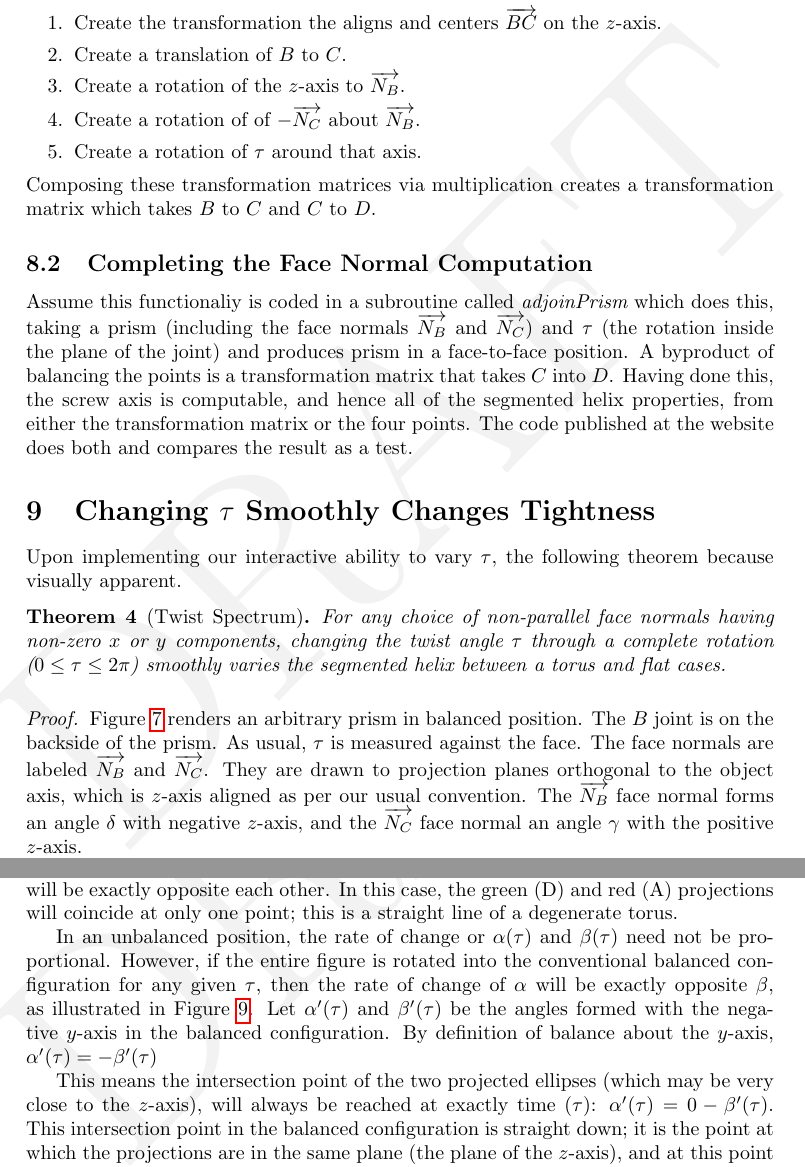
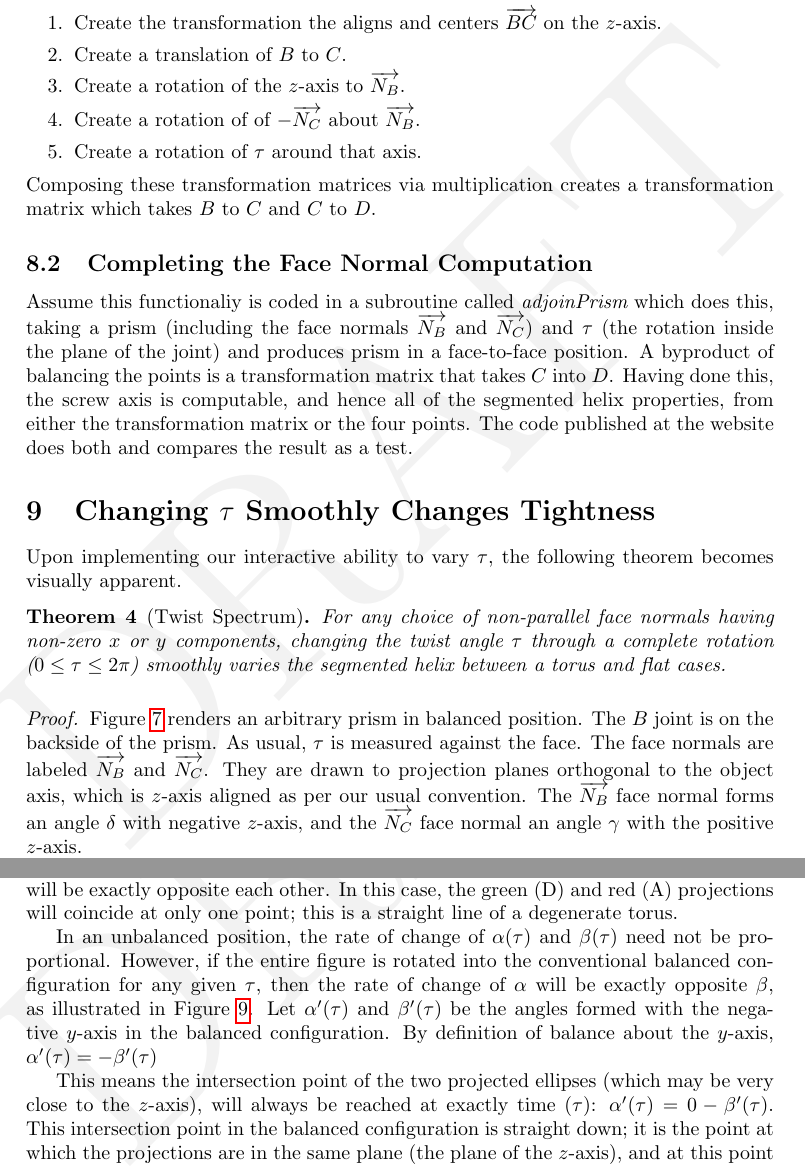
Before and after one commit to PubInv/segmented-helixes, a LaTeX document (doc/StackingHelix.tex): two parts of pages 25 and 27 of 40, joined at a grey line, cut so that both start at the same text. Compiled offline with pdfLaTeX.

Commit message:
input from Chris Read

```diff
--- a/doc/StackingHelix.tex
+++ b/doc/StackingHelix.tex
@@ -1239,7 +1239,7 @@ The code published at the website does both and compares the result as a test.
 \section{Changing $\tau$ Smoothly Changes Tightness}
 
 Upon implementing our interactive ability to vary $\tau$, the following
-theorem because visually apparent.
+theorem becomes visually apparent.
 
 \begin{theorem}[Twist Spectrum]
   For any choice of non-parallel face normals having non-zero $x$ or $y$ components,
@@ -1350,7 +1350,7 @@ theorem because visually apparent.
   \label{fig:twistspectrumprojection}
     \end{figure}
 
-    In an unbalanced position, the rate of change or $\alpha(\tau)$ and $\beta(\tau)$
+    In an unbalanced position, the rate of change of $\alpha(\tau)$ and $\beta(\tau)$
     need not be proportional.
     However, if the entire figure is rotated into
     the conventional balanced configuration for any given $\tau$, then the rate of
```
Also changed, not shown: doc/StackingHelix.pdf, doc/figures/2DPolygonStacking.png.
